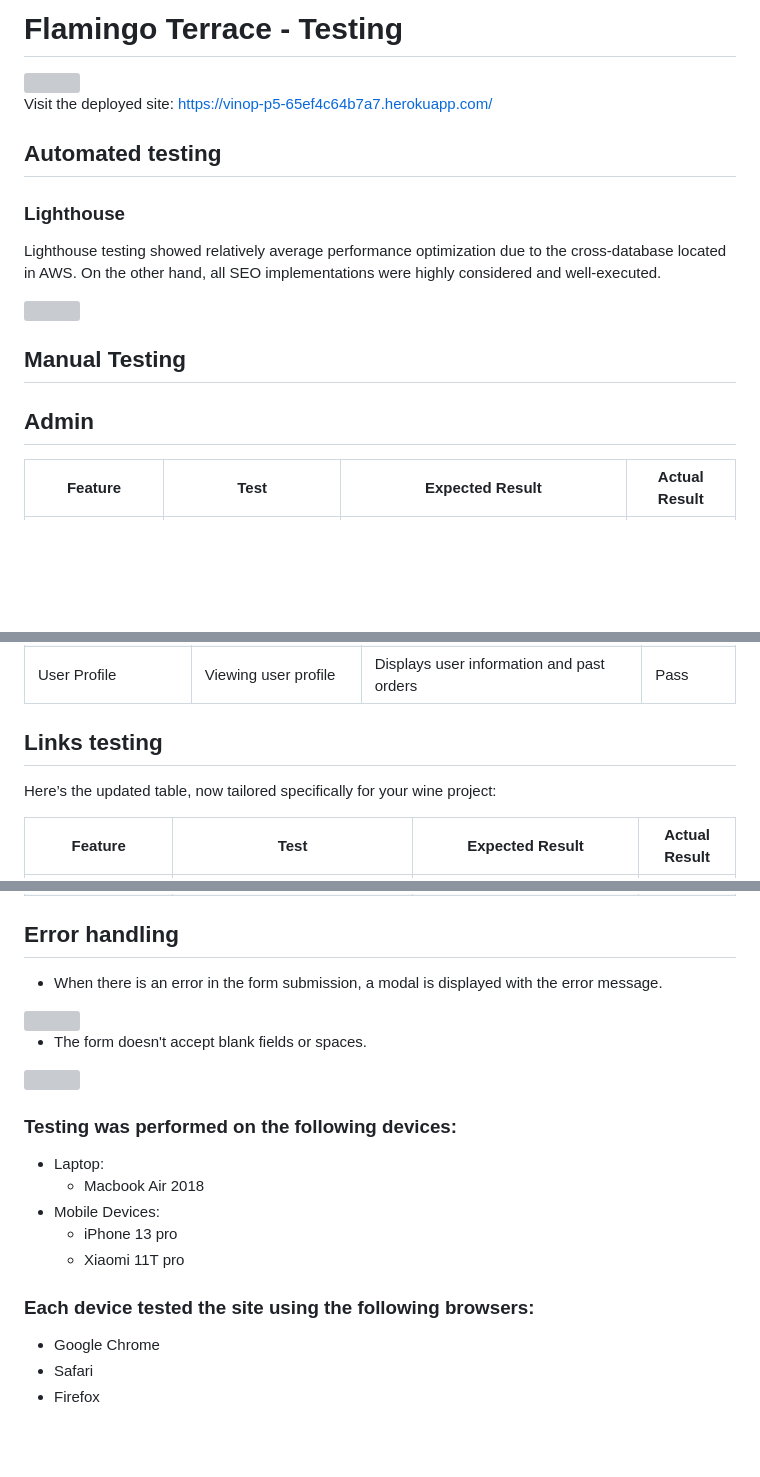
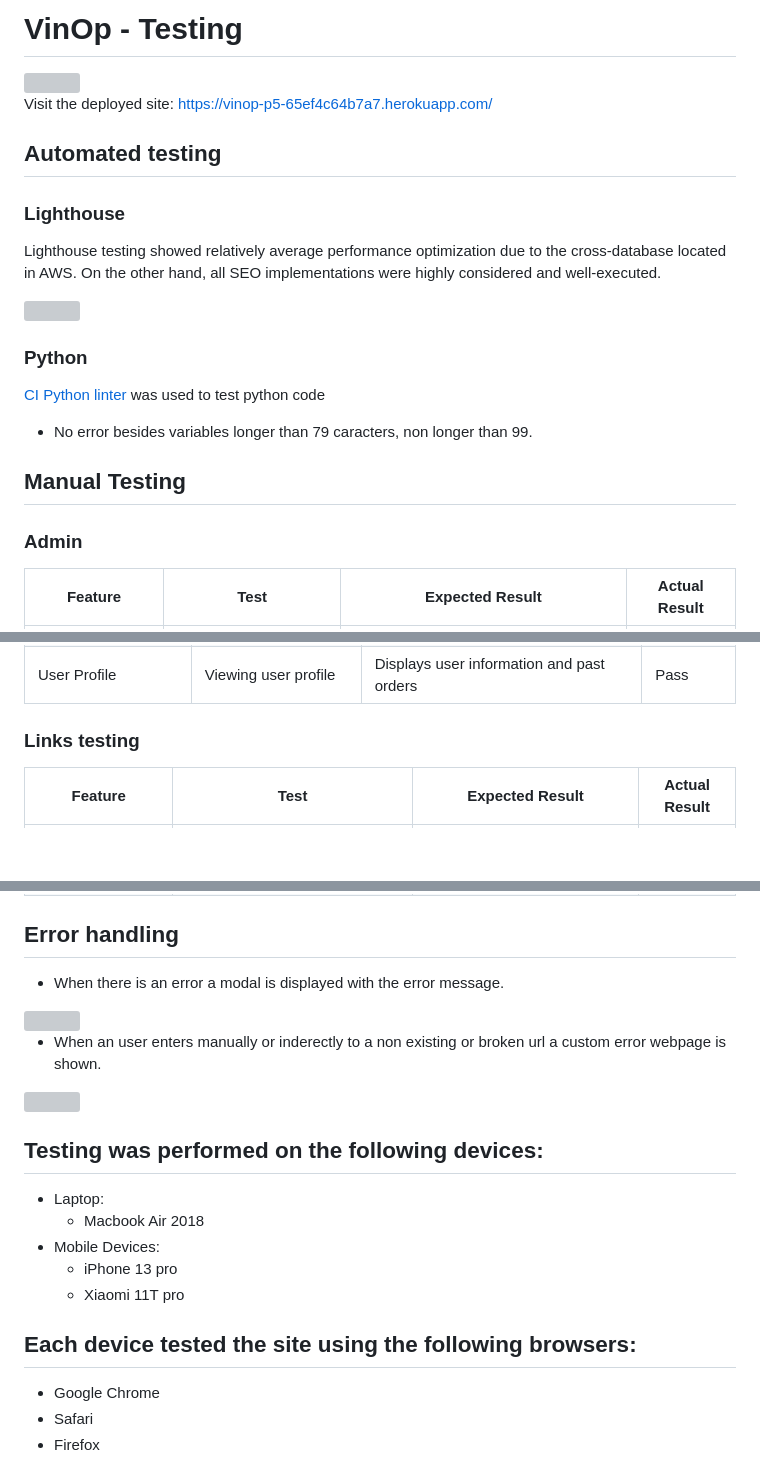
Before and after one commit to fenasti/vinop_p5, a Markdown page: TESTING.md, 3 parts joined by grey strips. Drawn GitHub-style; blank space fills up the shorter version; grey boxes are pictures that could not be loaded.

Commit message:
finish testing

```diff
--- a/TESTING.md
+++ b/TESTING.md
@@ -1,4 +1,4 @@
-# Flamingo Terrace - Testing
+# VinOp - Testing
 
 <img src="static/readme/home-page.png">
 
@@ -12,9 +12,15 @@ Lighthouse testing showed relatively average performance optimization due to the
 
 <img src="static/readme/lighthouse.png">
 
+### Python
+
+[ CI Python linter ](https://pep8ci.herokuapp.com/) was used to test python code
+
+- No error besides variables longer than 79 caracters, non longer than 99.
+
 ## Manual Testing
 
-## Admin
+### Admin
 
 
 | Feature         | Test                         | Expected Result                                     | Actual Result |
@@ -44,9 +50,7 @@ Lighthouse testing showed relatively average performance optimization due to the
 | Newsletter unsubscribe | Unsubscribing to the newsletter  | User cant unsubscribe from the newsletter manually | Fail   |
 | User Profile    | Viewing user profile     | Displays user information and past orders       | Pass          |
 
-## Links testing
-
-Here’s the updated table, now tailored specifically for your wine project:
+### Links testing
 
 | Feature  | Test      | Expected Result   | Actual Result |
 |--------|-----------------|-----------------|------------|
@@ -73,5 +77,5 @@ Here’s the updated table, now tailored specifically for your wine project:
 
 ## Error handling
 
-- When there is an error in the form submission, a modal is displayed with the error message.
+- When there is an error a modal is displayed with the error message.
 
@@ -79,3 +83,3 @@ Here’s the updated table, now tailored specifically for your wine project:
 
-- The form doesn't accept blank fields or spaces.
+- When an user enters manually or inderectly to a non existing or broken url a custom error webpage is shown.
 
@@ -83,5 +87,5 @@ Here’s the updated table, now tailored specifically for your wine project:
 
-### Testing was performed on the following devices:
+## Testing was performed on the following devices:
 
 * Laptop:
   * Macbook Air 2018
@@ -89,7 +93,7 @@ Here’s the updated table, now tailored specifically for your wine project:
   * iPhone 13 pro
   * Xiaomi 11T pro
 
-### Each device tested the site using the following browsers:
+## Each device tested the site using the following browsers:
 
 * Google Chrome
 * Safari
```
Also changed, not shown: other parts of TESTING.md (+3 -3 lines), README.md (+2 -0 lines).
